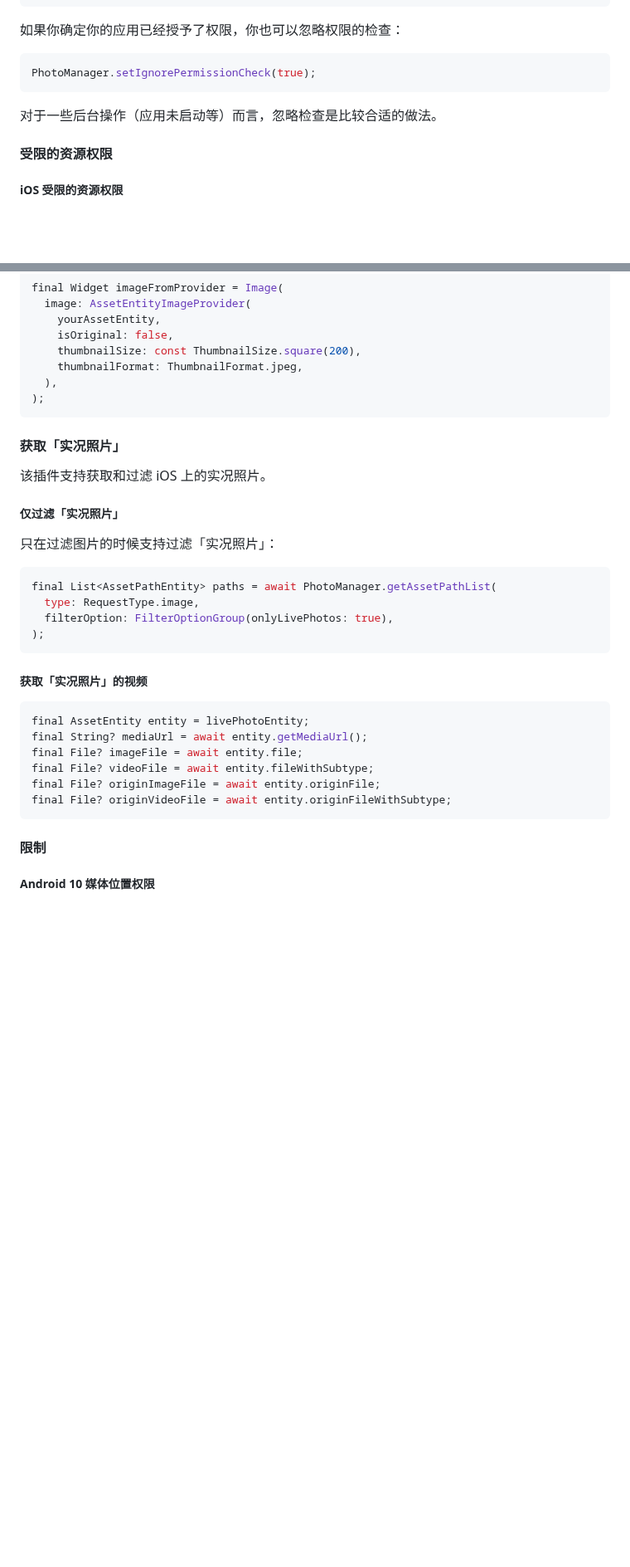
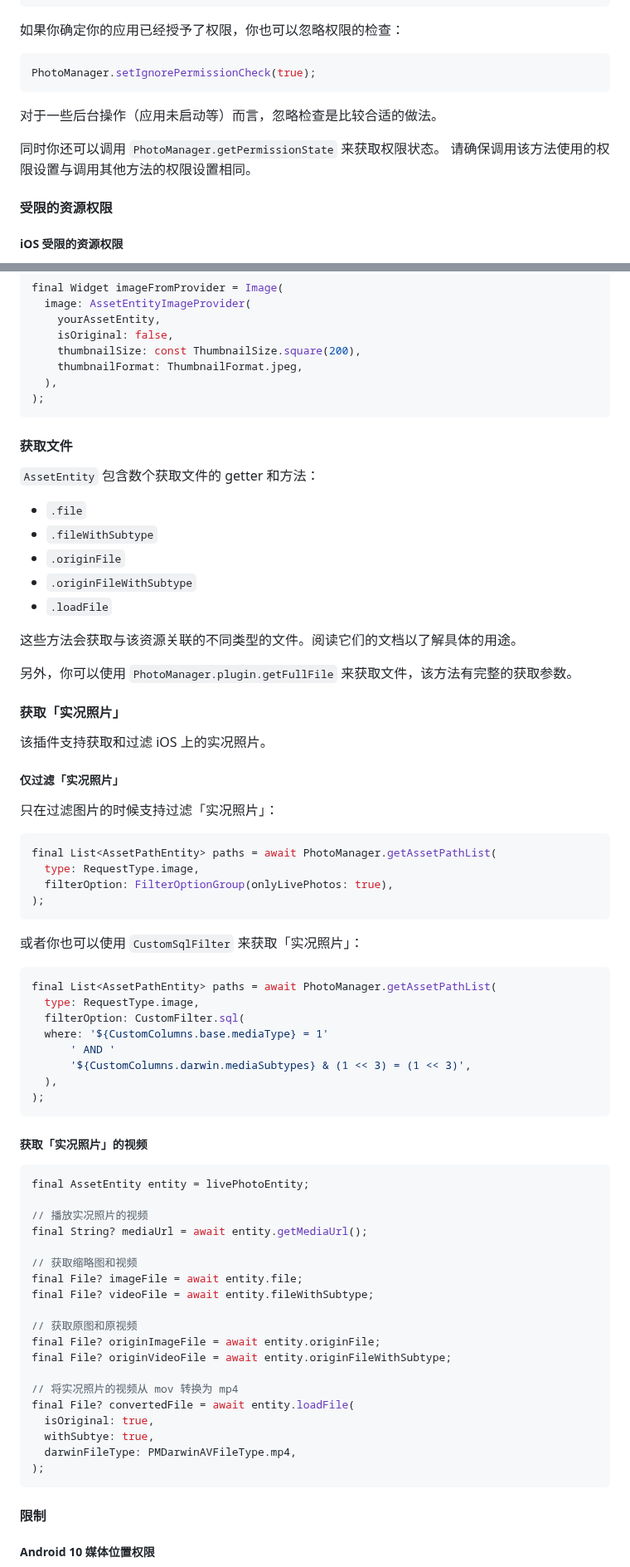
Before and after one commit to fluttercandies/flutter_photo_manager, a Markdown page: README-ZH.md, 2 parts joined by grey strips. Shown at 83% size. GitHub-like rendering; blank space fills up the shorter version.

````diff
--- a/README-ZH.md
+++ b/README-ZH.md
@@ -236,6 +237,9 @@ PhotoManager.setIgnorePermissionCheck(true);
 
 对于一些后台操作（应用未启动等）而言，忽略检查是比较合适的做法。
 
+同时你还可以调用 `PhotoManager.getPermissionState` 来获取权限状态。
+请确保调用该方法使用的权限设置与调用其他方法的权限设置相同。
+
 #### 受限的资源权限
 
 ##### iOS 受限的资源权限
@@ -436,6 +456,19 @@ final Widget imageFromProvider = Image(
 );
 ```
 
+#### 获取文件
+
+`AssetEntity` 包含数个获取文件的 getter 和方法：
+* `.file`
+* `.fileWithSubtype`
+* `.originFile`
+* `.originFileWithSubtype`
+* `.loadFile`
+
+这些方法会获取与该资源关联的不同类型的文件。阅读它们的文档以了解具体的用途。
+
+另外，你可以使用 `PhotoManager.plugin.getFullFile` 来获取文件，该方法有完整的获取参数。
+
 #### 获取「实况照片」
 
 该插件支持获取和过滤 iOS 上的实况照片。
@@ -450,15 +483,41 @@ final List<AssetPathEntity> paths = await PhotoManager.getAssetPathList(
 );
 ```
 
+或者你也可以使用 `CustomSqlFilter` 来获取「实况照片」：
+
+```dart
+final List<AssetPathEntity> paths = await PhotoManager.getAssetPathList(
+  type: RequestType.image,
+  filterOption: CustomFilter.sql(
+  where: '${CustomColumns.base.mediaType} = 1'
+      ' AND '
+      '${CustomColumns.darwin.mediaSubtypes} & (1 << 3) = (1 << 3)',
+  ),
+);
+```
+
 ##### 获取「实况照片」的视频
 
 ```dart
 final AssetEntity entity = livePhotoEntity;
+
+// 播放实况照片的视频
 final String? mediaUrl = await entity.getMediaUrl();
+
+// 获取缩略图和视频
 final File? imageFile = await entity.file;
 final File? videoFile = await entity.fileWithSubtype;
+
+// 获取原图和原视频
 final File? originImageFile = await entity.originFile;
 final File? originVideoFile = await entity.originFileWithSubtype;
+
+// 将实况照片的视频从 mov 转换为 mp4
+final File? convertedFile = await entity.loadFile(
+  isOriginal: true,
+  withSubtye: true,
+  darwinFileType: PMDarwinAVFileType.mp4,
+);
 ```
 
 #### 限制
````
Also changed, not shown: other parts of README-ZH.md (+27 -7 lines).
